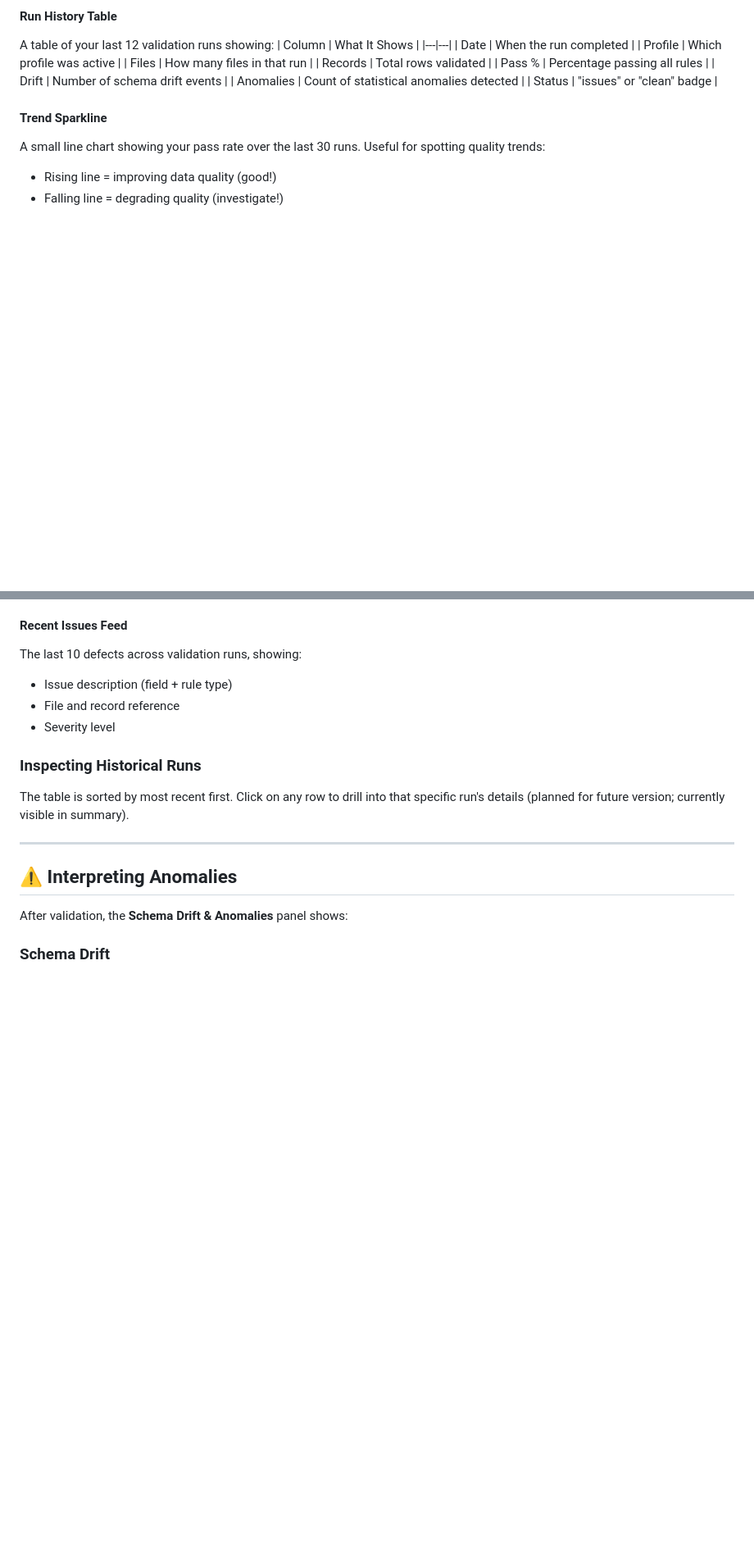
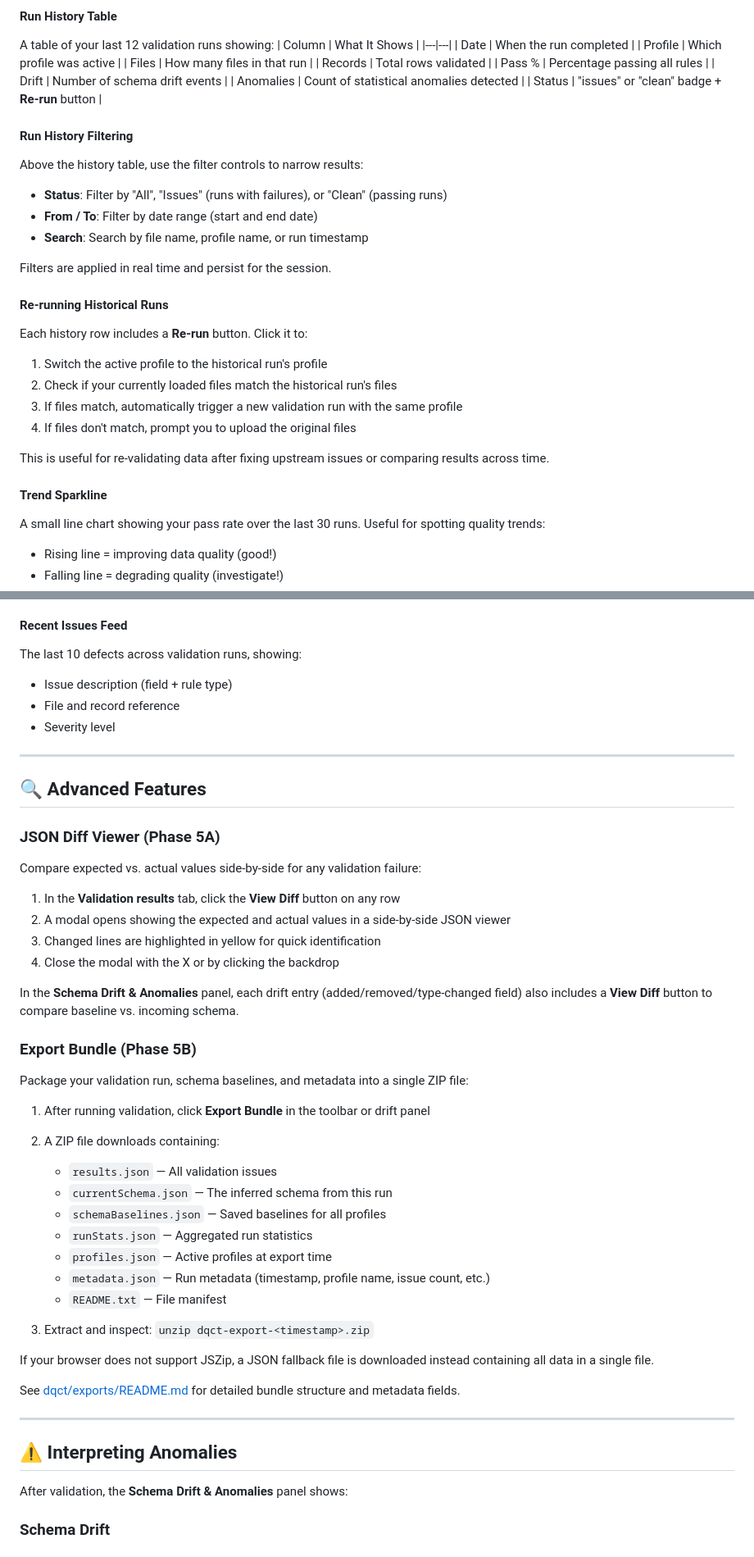
Before and after one commit to SophanaSok/Data-Quality-Control-Tower-DQCT, a Markdown page: README.md, 2 parts joined by grey strips. Shown at 82% size. Drawn GitHub-style; blank space fills up the shorter version.

Commit message:
Update README to document Phase 5A-C features (diff viewer, export bundle, history filtering, re-run)

```diff
--- a/README.md
+++ b/README.md
@@ -475,7 +476,28 @@ A table of your last 12 validation runs showing:
 | Pass % | Percentage passing all rules |
 | Drift | Number of schema drift events |
 | Anomalies | Count of statistical anomalies detected |
-| Status | "issues" or "clean" badge |
+| Status | "issues" or "clean" badge + **Re-run** button |
+
+#### Run History Filtering
+
+Above the history table, use the filter controls to narrow results:
+
+- **Status**: Filter by "All", "Issues" (runs with failures), or "Clean" (passing runs)
+- **From / To**: Filter by date range (start and end date)
+- **Search**: Search by file name, profile name, or run timestamp
+
+Filters are applied in real time and persist for the session.
+
+#### Re-running Historical Runs
+
+Each history row includes a **Re-run** button. Click it to:
+
+1. Switch the active profile to the historical run's profile
+2. Check if your currently loaded files match the historical run's files
+3. If files match, automatically trigger a new validation run with the same profile
+4. If files don't match, prompt you to upload the original files
+
+This is useful for re-validating data after fixing upstream issues or comparing results across time.
 
 #### Trend Sparkline
 A small line chart showing your pass rate over the last 30 runs. Useful for spotting quality trends:
@@ -488,9 +510,40 @@ The last 10 defects across validation runs, showing:
 - File and record reference
 - Severity level
 
-### Inspecting Historical Runs
+---
 
-The table is sorted by most recent first. Click on any row to drill into that specific run's details (planned for future version; currently visible in summary).
+## 🔍 Advanced Features
+
+### JSON Diff Viewer (Phase 5A)
+
+Compare expected vs. actual values side-by-side for any validation failure:
+
+1. In the **Validation results** tab, click the **View Diff** button on any row
+2. A modal opens showing the expected and actual values in a side-by-side JSON viewer
+3. Changed lines are highlighted in yellow for quick identification
+4. Close the modal with the X or by clicking the backdrop
+
+In the **Schema Drift & Anomalies** panel, each drift entry (added/removed/type-changed field) also includes a **View Diff** button to compare baseline vs. incoming schema.
+
+### Export Bundle (Phase 5B)
+
+Package your validation run, schema baselines, and metadata into a single ZIP file:
+
+1. After running validation, click **Export Bundle** in the toolbar or drift panel
+2. A ZIP file downloads containing:
+   - `results.json` — All validation issues
+   - `currentSchema.json` — The inferred schema from this run
+   - `schemaBaselines.json` — Saved baselines for all profiles
+   - `runStats.json` — Aggregated run statistics
+   - `profiles.json` — Active profiles at export time
+   - `metadata.json` — Run metadata (timestamp, profile name, issue count, etc.)
+   - `README.txt` — File manifest
+
+3. Extract and inspect: `unzip dqct-export-<timestamp>.zip`
+
+If your browser does not support JSZip, a JSON fallback file is downloaded instead containing all data in a single file.
+
+See [dqct/exports/README.md](dqct/exports/README.md) for detailed bundle structure and metadata fields.
 
 ---
 
```
Also changed, not shown: other parts of README.md (+6 -5 lines).
